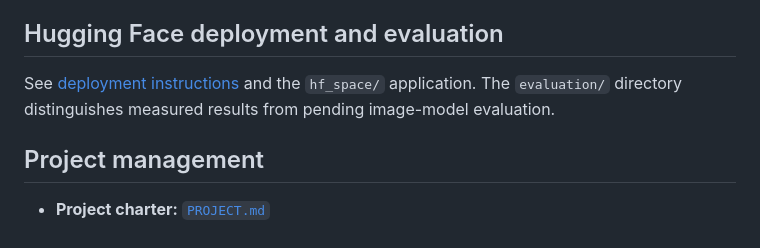
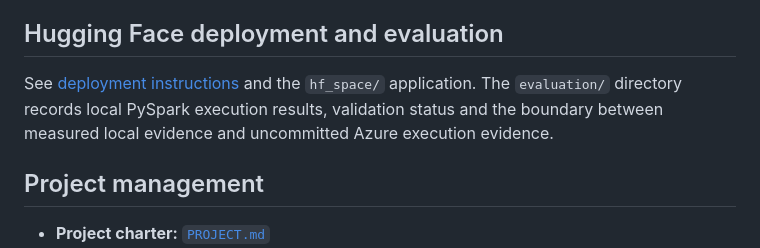
Before and after one commit to singhankitsrf/MedLake-Azure-PySpark, a Markdown page: README.md, the part around the change. GitHub-like rendering.

Commit message:
Correct MedLake evaluation evidence description

```diff
--- a/README.md
+++ b/README.md
@@ -94,7 +94,7 @@ Evidence is deliberately separated into repository-verifiable artifacts and auth
 ## Hugging Face deployment and evaluation
 
 See [deployment instructions](docs/HUGGING_FACE.md) and the `hf_space/` application.
-The `evaluation/` directory distinguishes measured results from pending image-model evaluation.
+The `evaluation/` directory records local PySpark execution results, validation status and the boundary between measured local evidence and uncommitted Azure execution evidence.
 
 ## Project management
 
```
